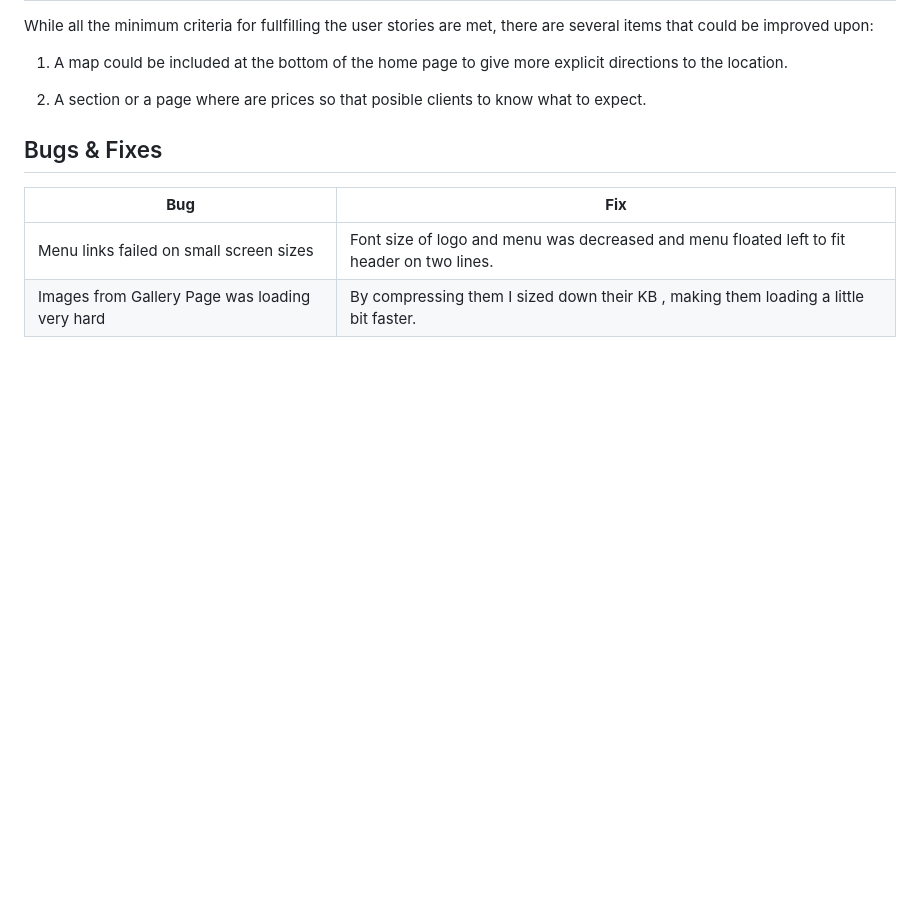
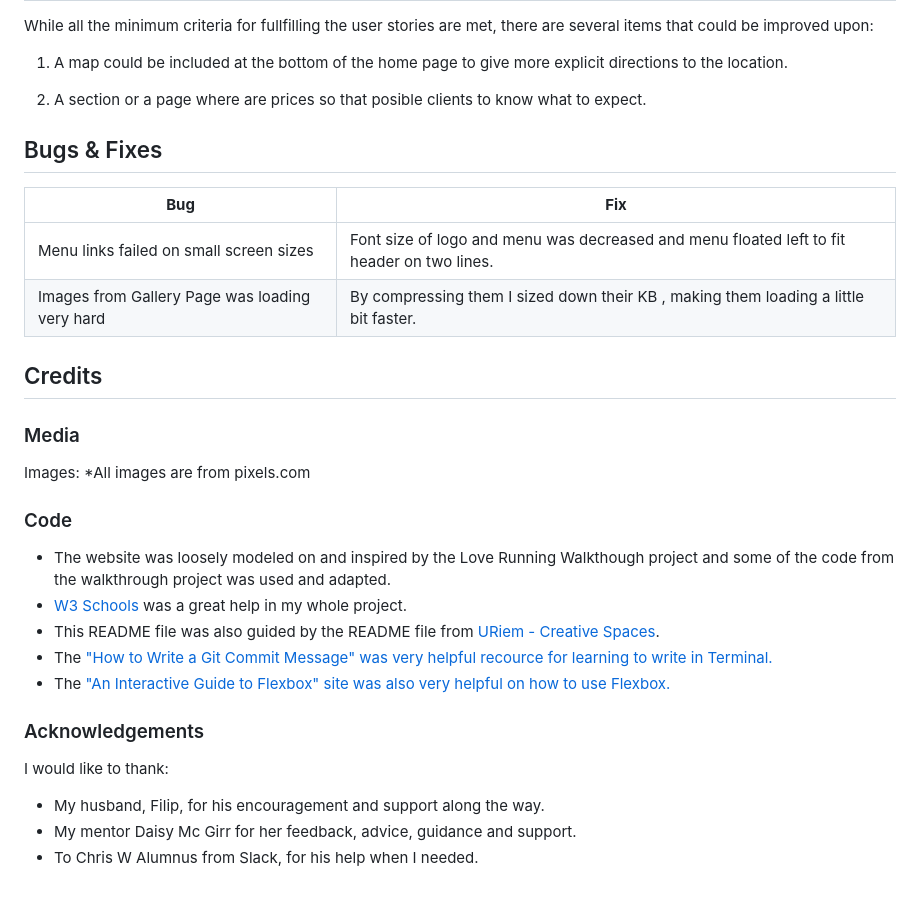
Before and after one commit to SarahGrozav1/AboveStudio, a Markdown page: README.md, the part around the change. Drawn GitHub-style; blank space fills up the shorter version.

Commit message:
Add credits to readme

```diff
--- a/README.md
+++ b/README.md
@@ -274,3 +274,24 @@ While all the minimum criteria for fullfilling the user stories are met, there a
 | ----------- | ----------- |
 | Menu links failed on small screen sizes | Font size of logo and menu was decreased and menu floated left to fit header on two lines. |
 | Images from Gallery Page was loading very hard | By compressing them I sized down their KB , making  them loading a little bit faster. |
+
+## Credits
+
+### Media
+
+Images:
+*All images are from pixels.com
+
+### Code
+- The website was loosely modeled on and inspired by the Love Running Walkthough project and some of the code from the walkthrough project was used and adapted.
+- <a href="https://www.w3schools.com/">W3 Schools</a> was a great help in my whole project.
+- This README file was also guided by the README file from <a href="https://github.com/URiem/art-school/blob/main/README.md">URiem - Creative Spaces</a>.
+- The <a href="https://cbea.ms/git-commit/"> "How to Write a Git Commit Message" was very helpful recource for learning to write in Terminal.
+- The <a href="https://www.joshwcomeau.com/css/interactive-guide-to-flexbox/"> "An Interactive Guide to Flexbox" site was also very helpful on how to use Flexbox.
+
+### Acknowledgements
+
+I would like to thank:
+- My husband, Filip, for his encouragement and support along the way.
+- My mentor Daisy Mc Girr for her feedback, advice, guidance and support.
+- To Chris W Alumnus from Slack, for his help when I needed.
```
